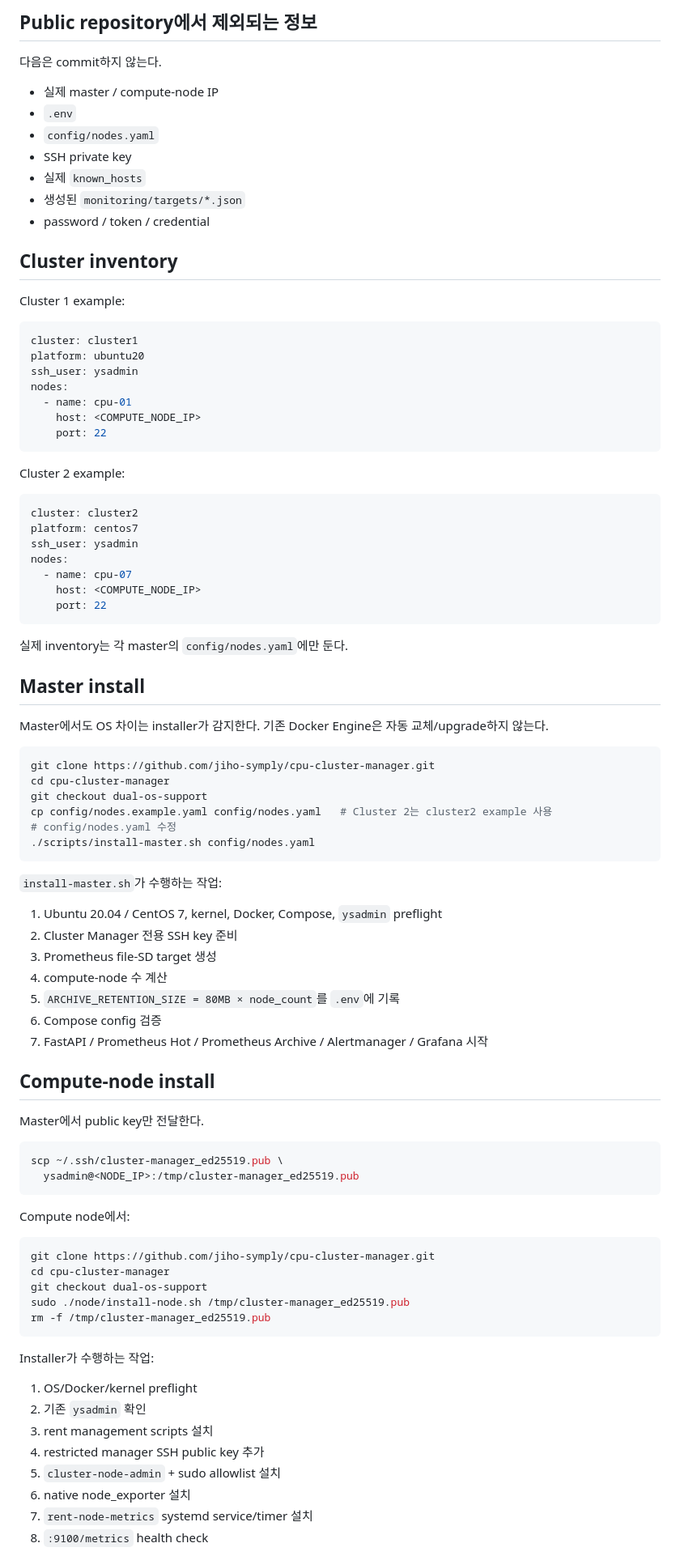
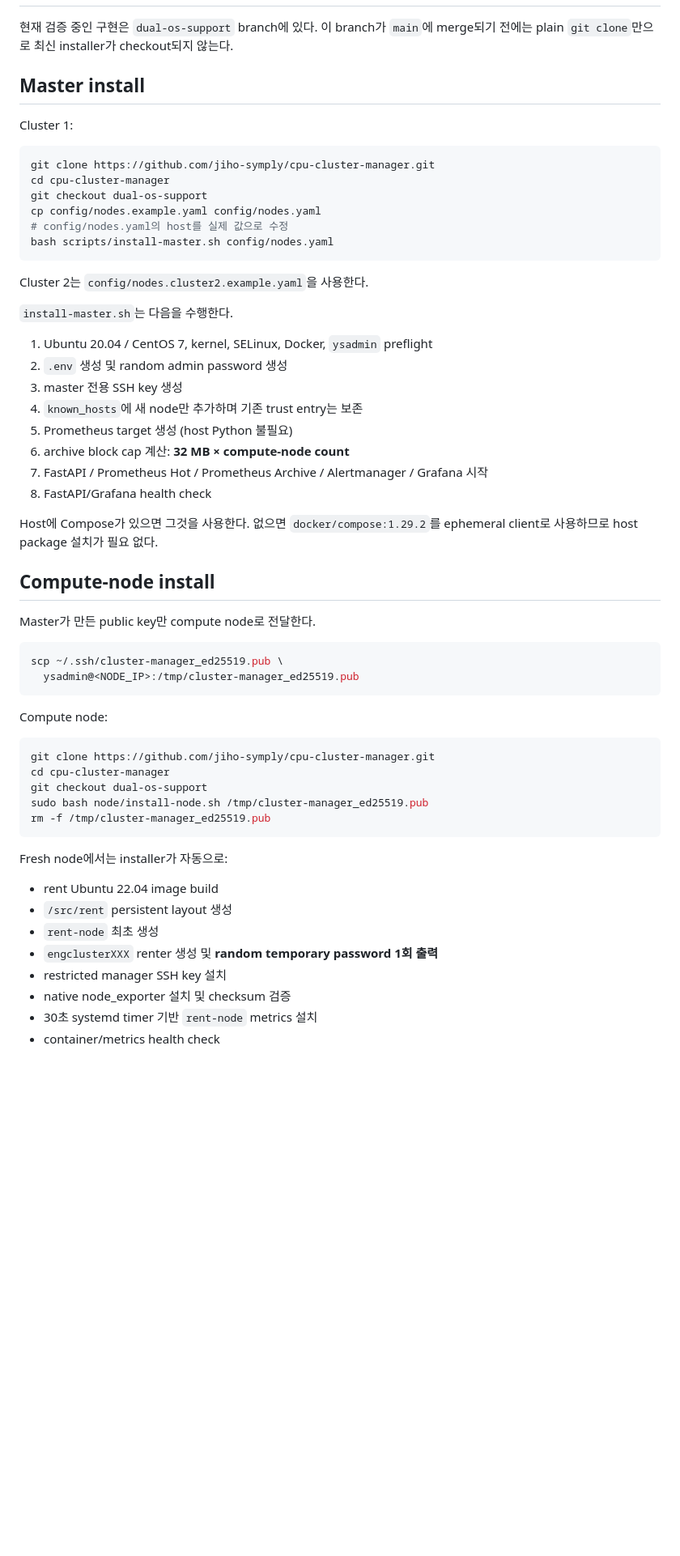
Before and after one commit to jiho-symply/cpu-cluster-manager, a Markdown page: README.md, the part around one of its changes. Shown at 81% size. GitHub-like rendering; blank space fills up the shorter version.

````diff
--- a/README.md
+++ b/README.md
@@ -81,93 +28,60 @@ cpu-cluster-manager/
-## Public repository에서 제외되는 정보
-
-다음은 commit하지 않는다.
-
-- 실제 master / compute-node IP
-- `.env`
-- `config/nodes.yaml`
-- SSH private key
-- 실제 `known_hosts`
-- 생성된 `monitoring/targets/*.json`
-- password / token / credential
-
-## Cluster inventory
-
-Cluster 1 example:
-
-```yaml
-cluster: cluster1
-platform: ubuntu20
-ssh_user: ysadmin
-nodes:
-  - name: cpu-01
-    host: <COMPUTE_NODE_IP>
-    port: 22
-```
-
-Cluster 2 example:
-
-```yaml
-cluster: cluster2
-platform: centos7
-ssh_user: ysadmin
-nodes:
-  - name: cpu-07
-    host: <COMPUTE_NODE_IP>
-    port: 22
-```
-
-실제 inventory는 각 master의 `config/nodes.yaml`에만 둔다.
+현재 검증 중인 구현은 `dual-os-support` branch에 있다. 이 branch가 `main`에 merge되기 전에는 plain `git clone`만으로 최신 installer가 checkout되지 않는다.
 
 ## Master install
 
-Master에서도 OS 차이는 installer가 감지한다. 기존 Docker Engine은 자동 교체/upgrade하지 않는다.
+Cluster 1:
 
 ```bash
 git clone https://github.com/jiho-symply/cpu-cluster-manager.git
 cd cpu-cluster-manager
 git checkout dual-os-support
-cp config/nodes.example.yaml config/nodes.yaml   # Cluster 2는 cluster2 example 사용
-# config/nodes.yaml 수정
-./scripts/install-master.sh config/nodes.yaml
+cp config/nodes.example.yaml config/nodes.yaml
+# config/nodes.yaml의 host를 실제 값으로 수정
+bash scripts/install-master.sh config/nodes.yaml
 ```
 
-`install-master.sh`가 수행하는 작업:
+Cluster 2는 `config/nodes.cluster2.example.yaml`을 사용한다.
 
-1. Ubuntu 20.04 / CentOS 7, kernel, Docker, Compose, `ysadmin` preflight
-2. Cluster Manager 전용 SSH key 준비
-3. Prometheus file-SD target 생성
-4. compute-node 수 계산
-5. `ARCHIVE_RETENTION_SIZE = 80MB × node_count`를 `.env`에 기록
-6. Compose config 검증
+`install-master.sh`는 다음을 수행한다.
+
+1. Ubuntu 20.04 / CentOS 7, kernel, SELinux, Docker, `ysadmin` preflight
+2. `.env` 생성 및 random admin password 생성
+3. master 전용 SSH key 생성
+4. `known_hosts`에 새 node만 추가하며 기존 trust entry는 보존
+5. Prometheus target 생성 (host Python 불필요)
+6. archive block cap 계산: **32 MB × compute-node count**
 7. FastAPI / Prometheus Hot / Prometheus Archive / Alertmanager / Grafana 시작
+8. FastAPI/Grafana health check
+
+Host에 Compose가 있으면 그것을 사용한다. 없으면 `docker/compose:1.29.2`를 ephemeral client로 사용하므로 host package 설치가 필요 없다.
 
 ## Compute-node install
 
-Master에서 public key만 전달한다.
+Master가 만든 public key만 compute node로 전달한다.
 
 ```bash
 scp ~/.ssh/cluster-manager_ed25519.pub \
   ysadmin@<NODE_IP>:/tmp/cluster-manager_ed25519.pub
 ```
 
-Compute node에서:
+Compute node:
 
 ```bash
 git clone https://github.com/jiho-symply/cpu-cluster-manager.git
 cd cpu-cluster-manager
 git checkout dual-os-support
-sudo ./node/install-node.sh /tmp/cluster-manager_ed25519.pub
+sudo bash node/install-node.sh /tmp/cluster-manager_ed25519.pub
 rm -f /tmp/cluster-manager_ed25519.pub
 ```
 
-Installer가 수행하는 작업:
+Fresh node에서는 installer가 자동으로:
 
-1. OS/Docker/kernel preflight
-2. 기존 `ysadmin` 확인
-3. rent management scripts 설치
-4. restricted manager SSH public key 추가
-5. `cluster-node-admin` + sudo allowlist 설치
-6. native node_exporter 설치
-7. `rent-node-metrics` systemd service/timer 설치
-8. `:9100/metrics` health check
+- rent Ubuntu 22.04 image build
+- `/src/rent` persistent layout 생성
+- `rent-node` 최초 생성
+- `engclusterXXX` renter 생성 및 **random temporary password 1회 출력**
+- restricted manager SSH key 설치
+- native node_exporter 설치 및 checksum 검증
+- 30초 systemd timer 기반 `rent-node` metrics 설치
+- container/metrics health check
 
````
Also changed, not shown: other parts of README.md (+78 -114 lines).
